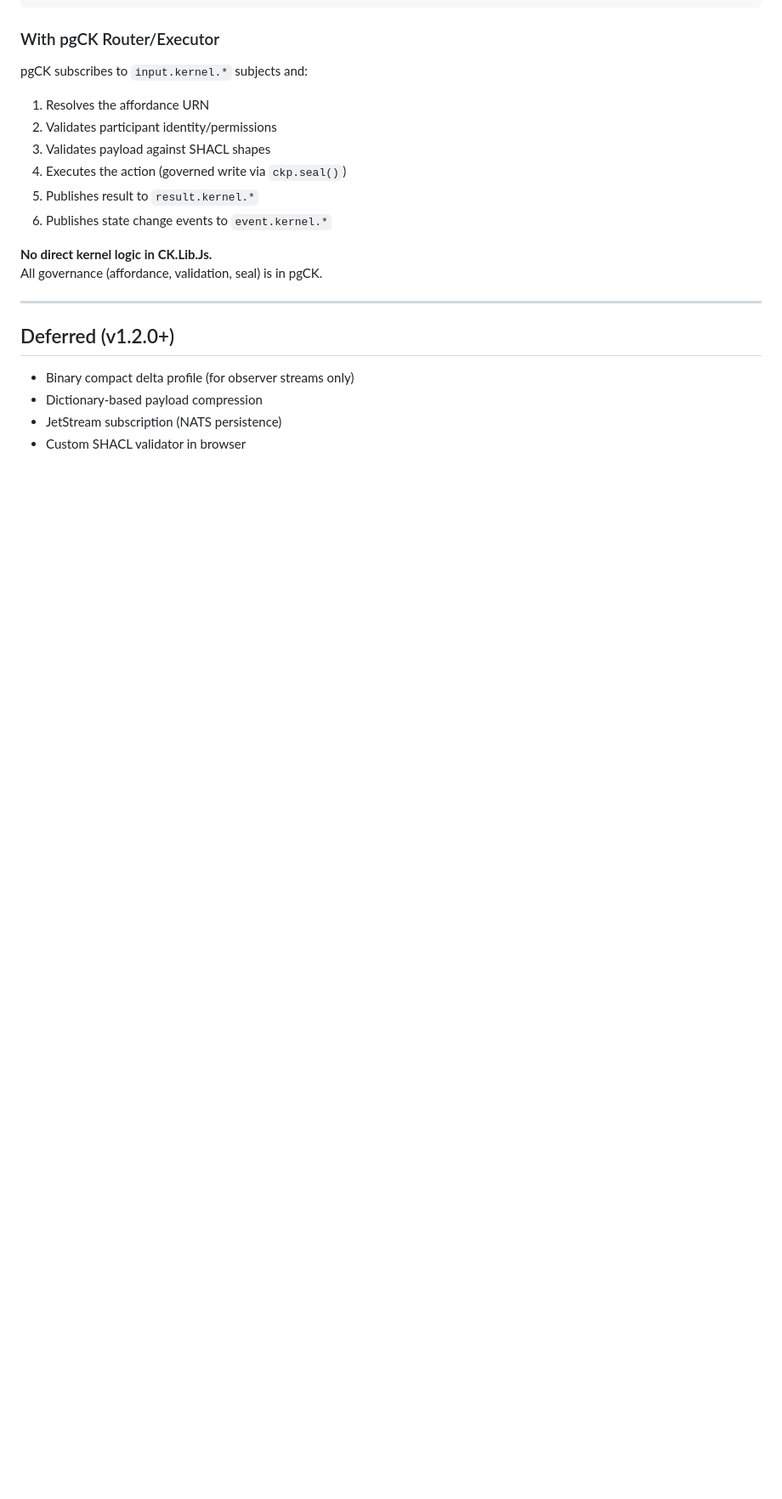
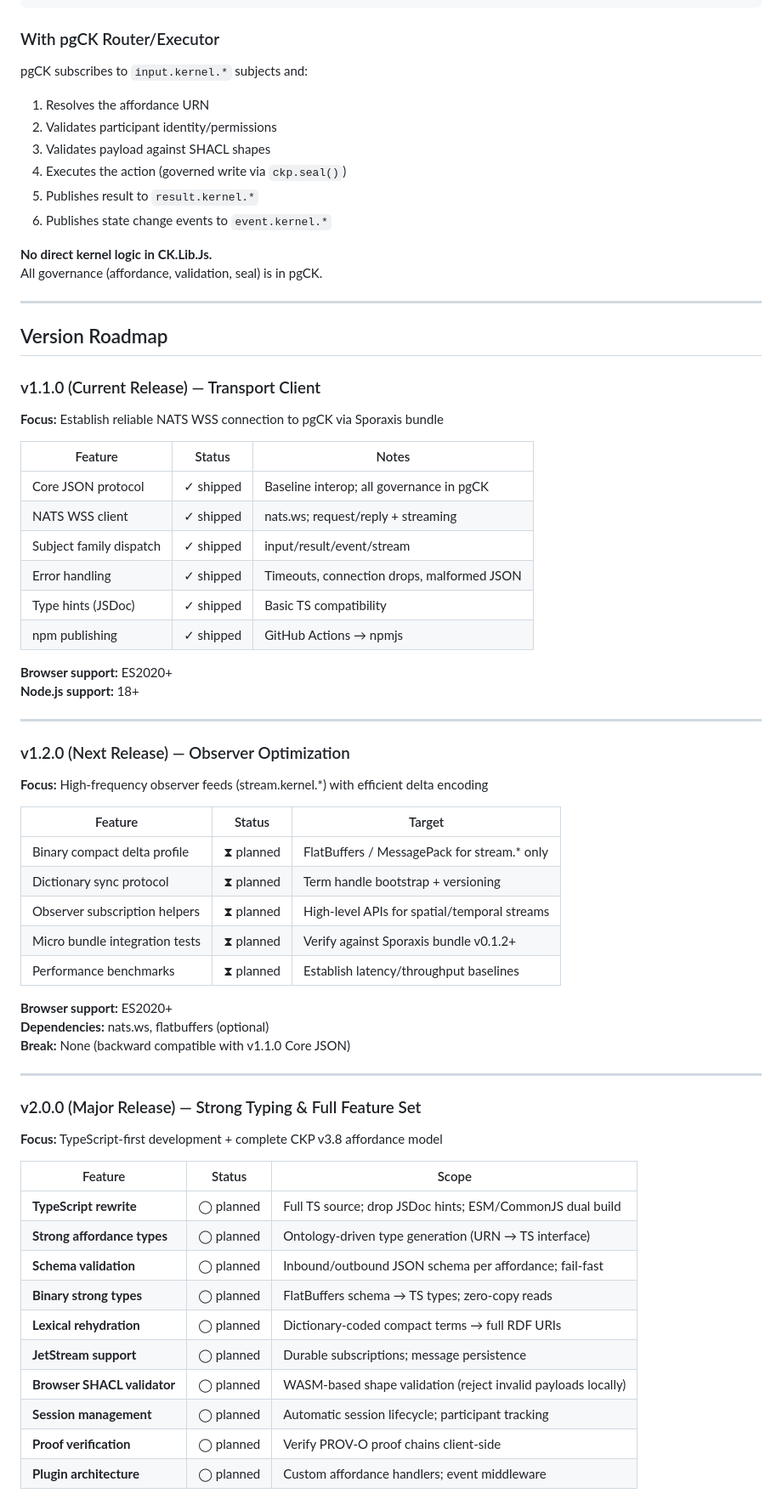
Before and after one commit to ConceptKernel/CK.Lib.Js, a Markdown page: COMPLIANCE.md, the part around one of its changes. Shown at 85% size. GitHub-like rendering; blank space fills up the shorter version.

Commit message:
docs: add version roadmap — v1.1.0 → v1.2.0 → v2.0.0 progression
v1.1.0 (Current): Transport client, Core JSON, NATS WSS
v1.2.0 (2026 Q3): Binary delta profile, observer optimization, dictionary sync
v2.0.0 (2026 Q4): TypeScript rewrite, strong affordance types, SHACL validation, JetStream, proof verification

Binary + strong type compliance pinned to v2.0.0 milestone.
Backward compatible progression (v1.1 → v1.2 → v2.0).

```diff
--- a/COMPLIANCE.md
+++ b/COMPLIANCE.md
@@ -146,9 +146,58 @@ All governance (affordance, validation, seal) is in pgCK.
 
 ---
 
-## Deferred (v1.2.0+)
+## Version Roadmap
 
-- Binary compact delta profile (for observer streams only)
-- Dictionary-based payload compression
-- JetStream subscription (NATS persistence)
-- Custom SHACL validator in browser
+### v1.1.0 (Current Release) — Transport Client
+
+**Focus:** Establish reliable NATS WSS connection to pgCK via Sporaxis bundle
+
+| Feature | Status | Notes |
+|---------|--------|-------|
+| Core JSON protocol | ✓ shipped | Baseline interop; all governance in pgCK |
+| NATS WSS client | ✓ shipped | nats.ws; request/reply + streaming |
+| Subject family dispatch | ✓ shipped | input/result/event/stream |
+| Error handling | ✓ shipped | Timeouts, connection drops, malformed JSON |
+| Type hints (JSDoc) | ✓ shipped | Basic TS compatibility |
+| npm publishing | ✓ shipped | GitHub Actions → npmjs |
+
+**Browser support:** ES2020+
+**Node.js support:** 18+
+
+---
+
+### v1.2.0 (Next Release) — Observer Optimization
+
+**Focus:** High-frequency observer feeds (stream.kernel.*) with efficient delta encoding
+
+| Feature | Status | Target |
+|---------|--------|--------|
+| Binary compact delta profile | ⧗ planned | FlatBuffers / MessagePack for stream.* only |
+| Dictionary sync protocol | ⧗ planned | Term handle bootstrap + versioning |
+| Observer subscription helpers | ⧗ planned | High-level APIs for spatial/temporal streams |
+| Micro bundle integration tests | ⧗ planned | Verify against Sporaxis bundle v0.1.2+ |
+| Performance benchmarks | ⧗ planned | Establish latency/throughput baselines |
+
+**Browser support:** ES2020+
+**Dependencies:** nats.ws, flatbuffers (optional)
+**Break:** None (backward compatible with v1.1.0 Core JSON)
+
+---
+
+### v2.0.0 (Major Release) — Strong Typing & Full Feature Set
+
+**Focus:** TypeScript-first development + complete CKP v3.8 affordance model
+
+| Feature | Status | Scope |
+|---------|--------|-------|
+| **TypeScript rewrite** | ◯ planned | Full TS source; drop JSDoc hints; ESM/CommonJS dual build |
+| **Strong affordance types** | ◯ planned | Ontology-driven type generation (URN → TS interface) |
+| **Schema validation** | ◯ planned | Inbound/outbound JSON schema per affordance; fail-fast |
+| **Binary strong types** | ◯ planned | FlatBuffers schema → TS types; zero-copy reads |
+| **Lexical rehydration** | ◯ planned | Dictionary-coded compact terms → full RDF URIs |
+| **JetStream support** | ◯ planned | Durable subscriptions; message persistence |
+| **Browser SHACL validator** | ◯ planned | WASM-based shape validation (reject invalid payloads locally) |
+| **Session management** | ◯ planned | Automatic session lifecycle; participant tracking |
+| **Proof verification** | ◯ planned | Verify PROV-O proof chains client-side |
+| **Plugin architecture** | ◯ planned | Custom affordance handlers; event middleware |
+
```
Also changed, not shown: other parts of COMPLIANCE.md (+21 -0 lines).
